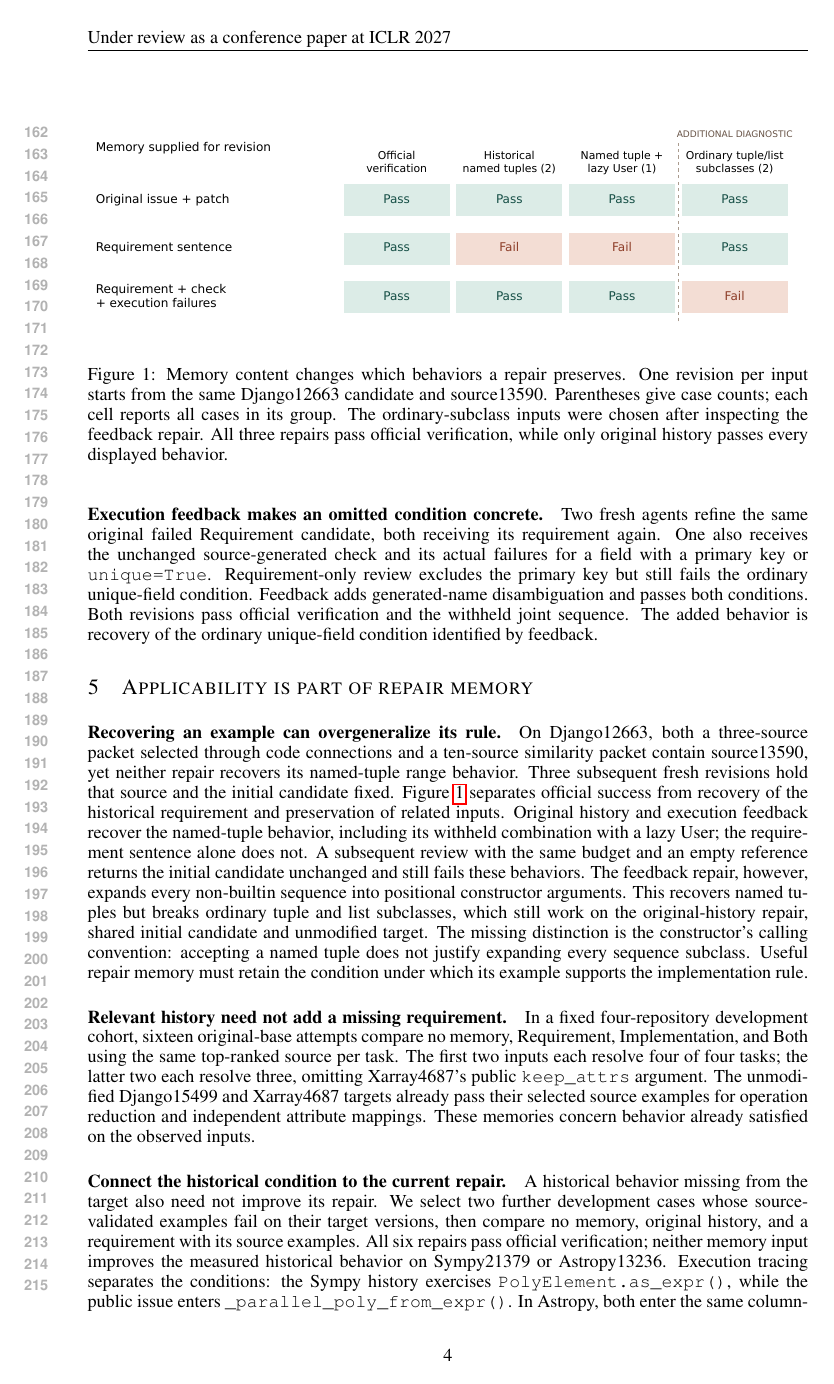
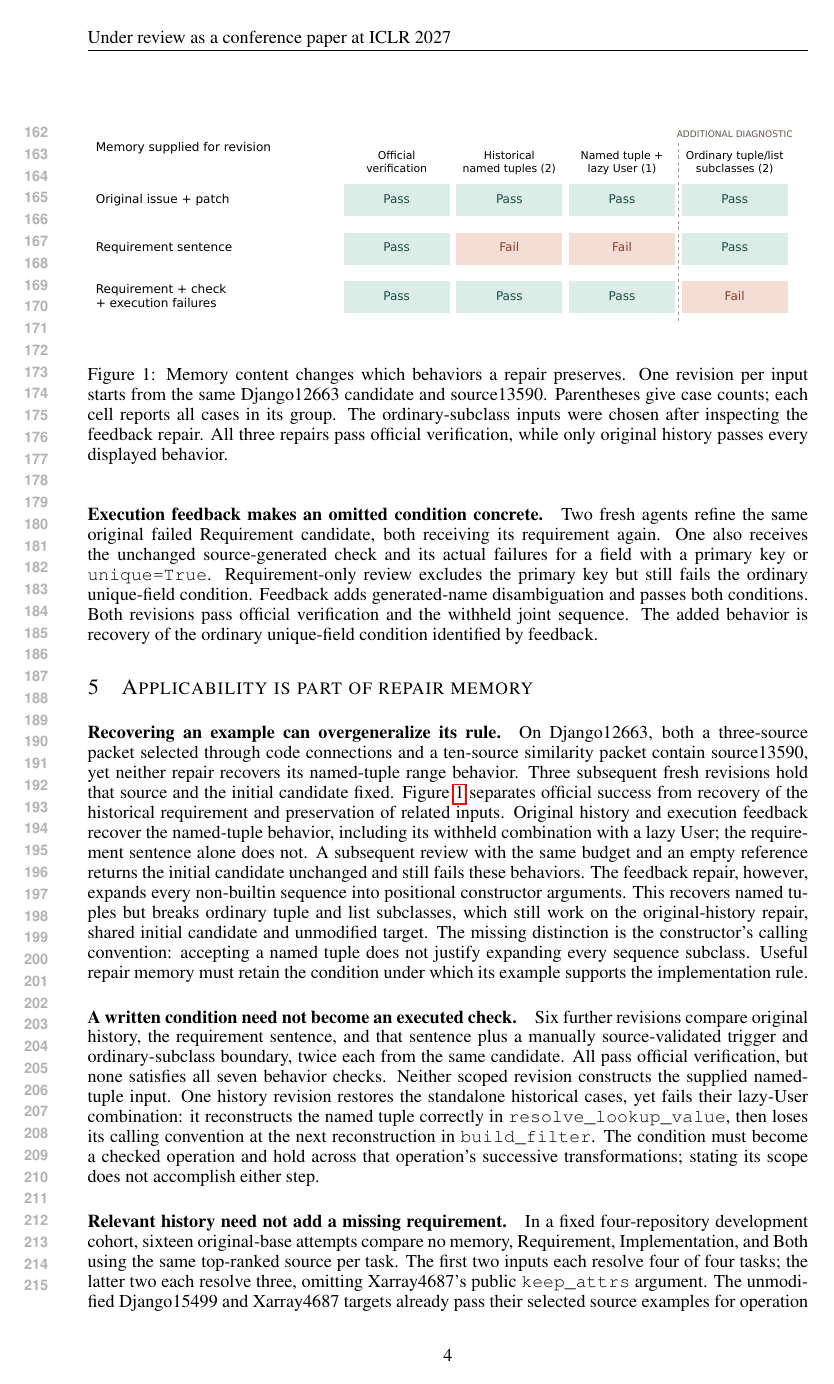
Before and after one commit to wzh4464/ContextGraph-paper, a LaTeX paper (iclr2027/main.tex): page 4 of 6. Compiled offline with pdfLaTeX.

Commit message:
Explain failures to execute and compose supplied memory conditions

```diff
--- a/iclr2027/main.tex
+++ b/iclr2027/main.tex
@@ -187,6 +187,19 @@ Useful repair memory must retain the condition under which its example supports
 \label{fig:memory-content-scope}
 \end{figure}
 
+\paragraph{A written condition need not become an executed check.}
+Six further revisions compare original history, the requirement sentence, and
+that sentence plus a manually source-validated trigger and ordinary-subclass
+boundary, twice each from the same candidate.
+All pass official verification, but none satisfies all seven behavior checks.
+Neither scoped revision constructs the supplied named-tuple input.
+One history revision restores the standalone historical cases, yet fails their
+lazy-User combination: it reconstructs the named tuple correctly in
+\texttt{resolve\_lookup\_value}, then loses its calling convention at the next
+reconstruction in \texttt{build\_filter}.
+The condition must become a checked operation and hold across that operation's
+successive transformations; stating its scope does not accomplish either step.
+
 \paragraph{Relevant history need not add a missing requirement.}
 In a fixed four-repository development cohort, sixteen original-base attempts compare no memory, Requirement, Implementation, and Both using the same top-ranked source per task.
 The first two inputs each resolve four of four tasks; the latter two each resolve three, omitting Xarray4687's public \texttt{keep\_attrs} argument.
```
Also changed, not shown: iclr2027/main.pdf.
